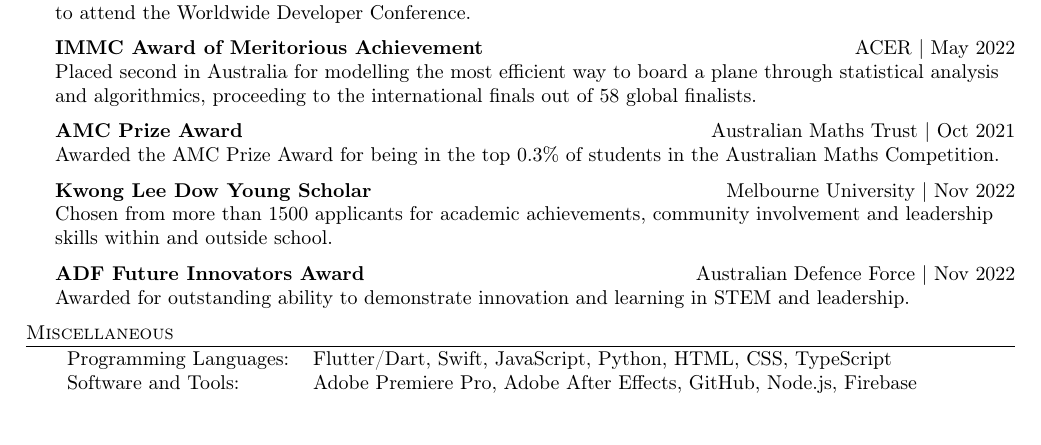
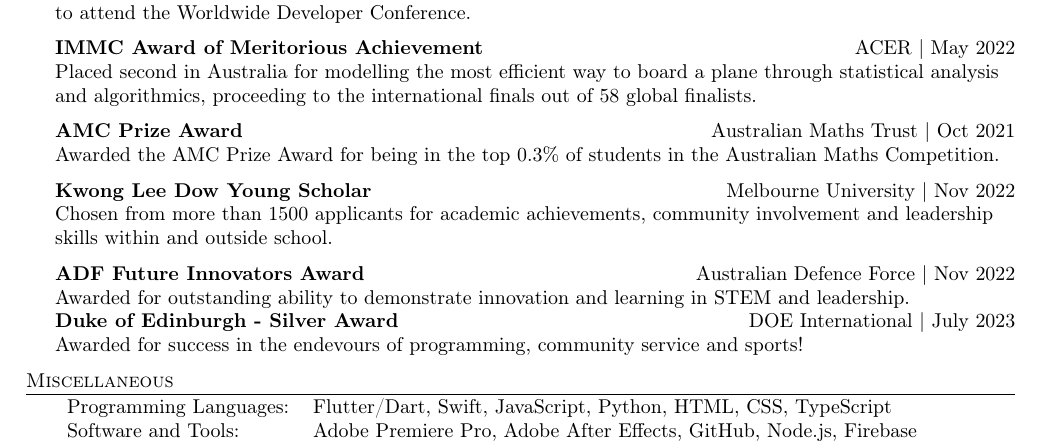
Before and after one commit to garv-shah/garv-shah.github.io, a LaTeX CV (resume.tex): part of the page, cut so that both start at the same text. Compiled offline with pdfLaTeX.

Commit message:
added doe

```diff
--- a/resume.tex
+++ b/resume.tex
@@ -169,6 +169,8 @@ Chosen from more than 1500 applicants for academic achievements, community invol
 \vspace*{2mm}
 \textbf{ADF Future Innovators Award} \hfill Australian Defence Force | Nov 2022\\
 Awarded for outstanding ability to demonstrate innovation and learning in STEM and leadership.\\
+\textbf{Duke of Edinburgh - Silver Award} \hfill DOE International | July 2023\\
+Awarded for success in the endevours of programming, community service and sports!\\
 \vspace*{2mm}
 
 %==== Misc ====%
```
Also changed, not shown: 1 other file.
